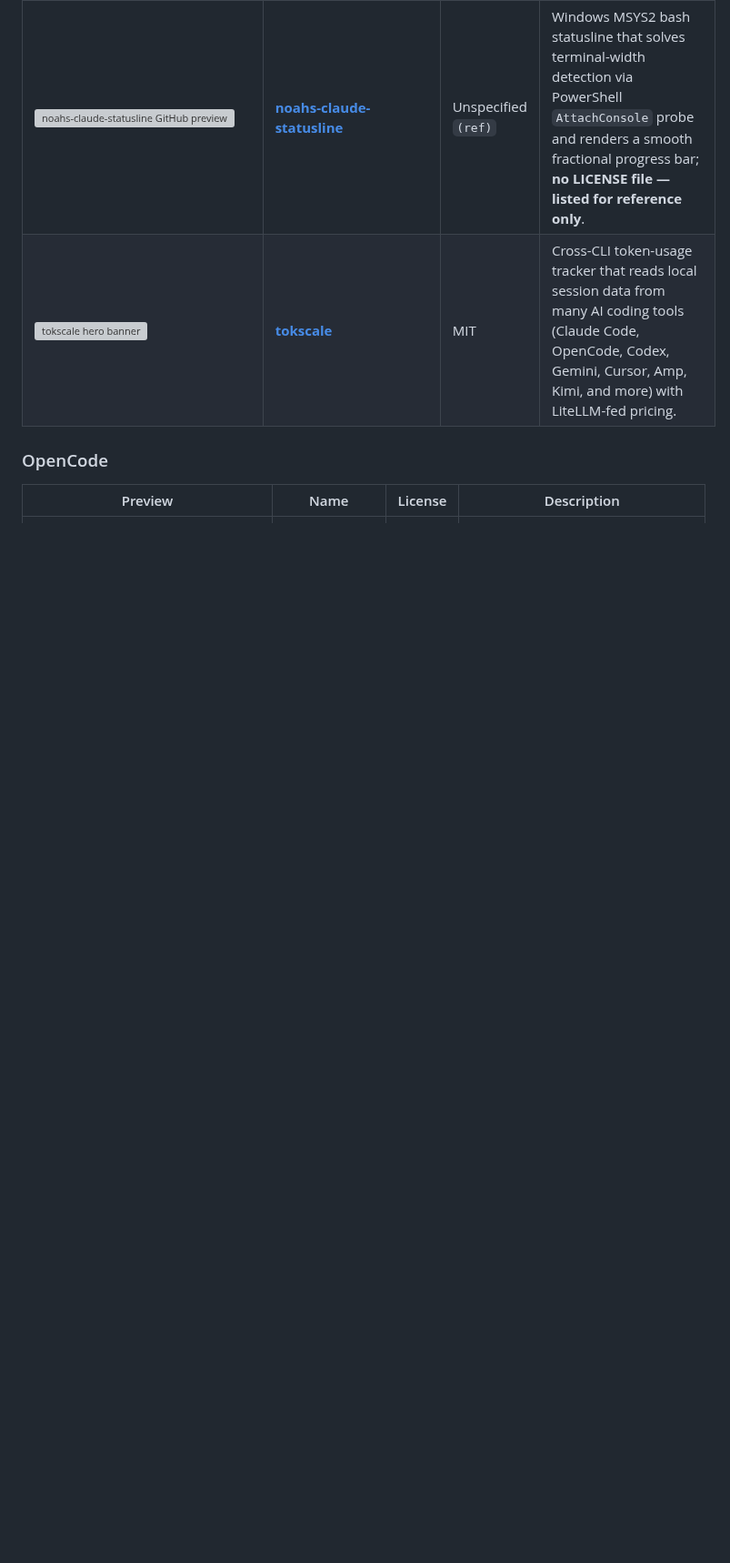
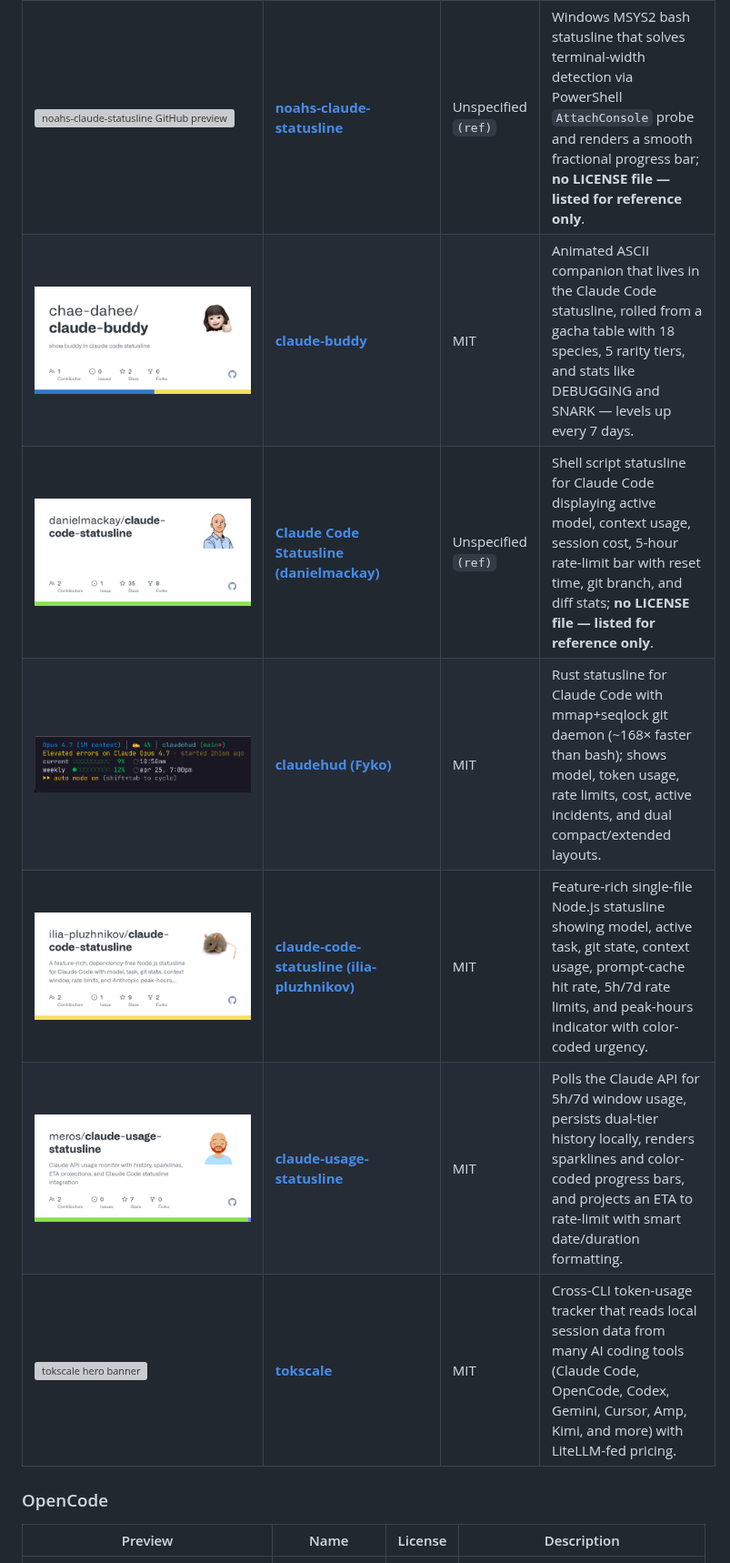
Before and after one commit to ryanmaclean/statuslines, a Markdown page: README.md, the part around one of its changes. Shown at 91% size. Drawn GitHub-style; pictures changed too: catalog/images/chae-dahee-claude-buddy.png (added), catalog/images/danielmackay-claude-code-statusline.png (added), catalog/images/fyko-claudehud.png (added); blank space fills up the shorter version; grey boxes are pictures that could not be loaded.

Commit message:
Add 5 catalog entries (fresh search — 2026-05-12)
New repos surfaced by today's GitHub sweep, not in any prior batch:

- danielmackay/claude-code-statusline — 35★ shell script; no LICENSE,
  redistributable: false, reference only.
- ilia-pluzhnikov/claude-code-statusline — 9★ MIT Node.js; peak-hours
  indicator + prompt-cache hit rate.
- meros/claude-usage-statusline — 7★ MIT; Claude API history, sparklines,
  ETA projections, dual-tier persistence.
- Fyko/claudehud — 3★ MIT Rust; mmap+seqlock git daemon ~168× faster
  than bash, dual layouts, active-incident display.
- chae-dahee/claude-buddy — 2★ MIT; animated ASCII gacha companion with
  18 species, 5 rarity tiers, DEBUGGING and SNARK stats.

Catalog entries badge: 41 → 50 (accounting for tier3 +4 in PR #13).
No width=200 regressions.

Co-Authored-By: Claude Sonnet 4.6 <noreply@anthropic.com>

```diff
--- a/README.md
+++ b/README.md
@@ -94,6 +94,11 @@ auto-rendered by `node bin/statuslines.js render-top-readme`.
 | <a href="https://github.com/RiverOfLogic/claude-code-statusline"><img alt="RiverOfLogic Powerline statusline" src="./catalog/images/riveroflogic-claude-code-statusline.png" width="800"></a> | [**claude-code-statusline (RiverOfLogic)**](https://github.com/RiverOfLogic/claude-code-statusline) | Unspecified `(ref)` | Powerline-style retro-terminal statusline for Claude Code displaying model, git branch/status, context bar, output style, and thinking mode in a warm color scheme; **no LICENSE file — listed for reference only**. |
 | <a href="https://github.com/mtschoen/schoen-claude-status"><img alt="schoen-claude-status cache hit rate and rate-limit pace" src="./catalog/images/mtschoen-schoen-claude-status.svg" width="800"></a> | [**schoen-claude-status**](https://github.com/mtschoen/schoen-claude-status) | MIT | Two-line Claude Code statusline (bash + Python) that tracks session-wide cache hit rate alongside context usage, cost, and 5h/weekly rate-limit pace projection with a pace-cache for efficiency. |
 | <a href="https://github.com/noahbclarkson/noahs-claude-statusline"><img alt="noahs-claude-statusline GitHub preview" src="./catalog/images/noahbclarkson-noahs-claude-statusline.png" width="800"></a> | [**noahs-claude-statusline**](https://github.com/noahbclarkson/noahs-claude-statusline) | Unspecified `(ref)` | Windows MSYS2 bash statusline that solves terminal-width detection via PowerShell `AttachConsole` probe and renders a smooth fractional progress bar; **no LICENSE file — listed for reference only**. |
+| <a href="https://github.com/chae-dahee/claude-buddy"><img alt="chae-dahee/claude-buddy repo preview" src="./catalog/images/chae-dahee-claude-buddy.png" width="800"></a> | [**claude-buddy**](https://github.com/chae-dahee/claude-buddy) | MIT | Animated ASCII companion that lives in the Claude Code statusline, rolled from a gacha table with 18 species, 5 rarity tiers, and stats like DEBUGGING and SNARK — levels up every 7 days. |
+| <a href="https://github.com/danielmackay/claude-code-statusline"><img alt="danielmackay-claude-code-statusline GitHub preview" src="./catalog/images/danielmackay-claude-code-statusline.png" width="800"></a> | [**Claude Code Statusline (danielmackay)**](https://github.com/danielmackay/claude-code-statusline) | Unspecified `(ref)` | Shell script statusline for Claude Code displaying active model, context usage, session cost, 5-hour rate-limit bar with reset time, git branch, and diff stats; **no LICENSE file — listed for reference only**. |
+| <a href="https://github.com/Fyko/claudehud"><img alt="claudehud layout with model, tokens, rate limits" src="./catalog/images/fyko-claudehud.png" width="800"></a> | [**claudehud (Fyko)**](https://github.com/Fyko/claudehud) | MIT | Rust statusline for Claude Code with mmap+seqlock git daemon (~168× faster than bash); shows model, token usage, rate limits, cost, active incidents, and dual compact/extended layouts. |
+| <a href="https://github.com/ilia-pluzhnikov/claude-code-statusline"><img alt="ilia-pluzhnikov claude-code-statusline GitHub preview" src="./catalog/images/ilia-pluzhnikov-claude-code-statusline.png" width="800"></a> | [**claude-code-statusline (ilia-pluzhnikov)**](https://github.com/ilia-pluzhnikov/claude-code-statusline) | MIT | Feature-rich single-file Node.js statusline showing model, active task, git state, context usage, prompt-cache hit rate, 5h/7d rate limits, and peak-hours indicator with color-coded urgency. |
+| <a href="https://github.com/meros/claude-usage-statusline"><img alt="claude-usage-statusline dashboard with sparklines" src="./catalog/images/meros-claude-usage-statusline.png" width="800"></a> | [**claude-usage-statusline**](https://github.com/meros/claude-usage-statusline) | MIT | Polls the Claude API for 5h/7d window usage, persists dual-tier history locally, renders sparklines and color-coded progress bars, and projects an ETA to rate-limit with smart date/duration formatting. |
 | <a href="https://github.com/junhoyeo/tokscale"><img alt="tokscale hero banner" src="./catalog/images/tokscale.webp" width="800"></a> | [**tokscale**](https://github.com/junhoyeo/tokscale) | MIT | Cross-CLI token-usage tracker that reads local session data from many AI coding tools (Claude Code, OpenCode, Codex, Gemini, Cursor, Amp, Kimi, and more) with LiteLLM-fed pricing. |
 
 ### OpenCode
```
Also changed, not shown: other parts of README.md (+1 -1 lines), 5 other files.
